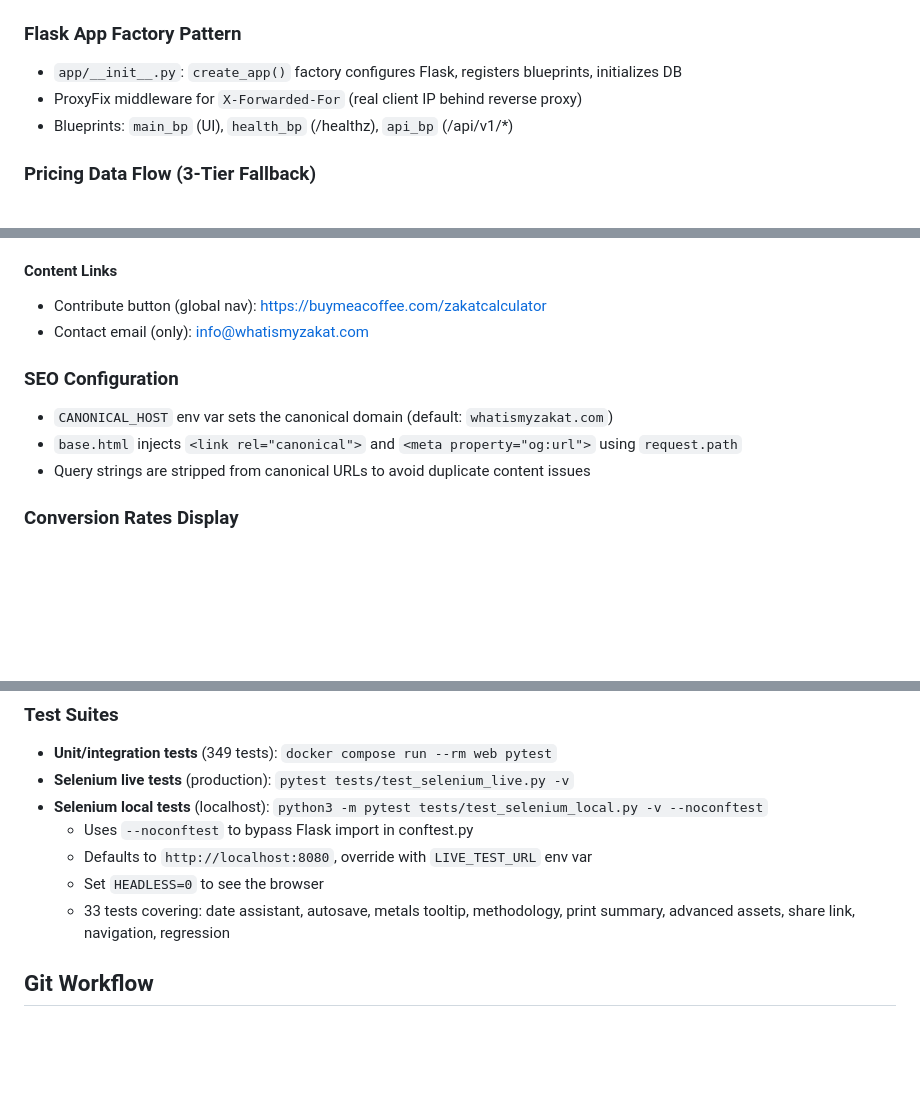
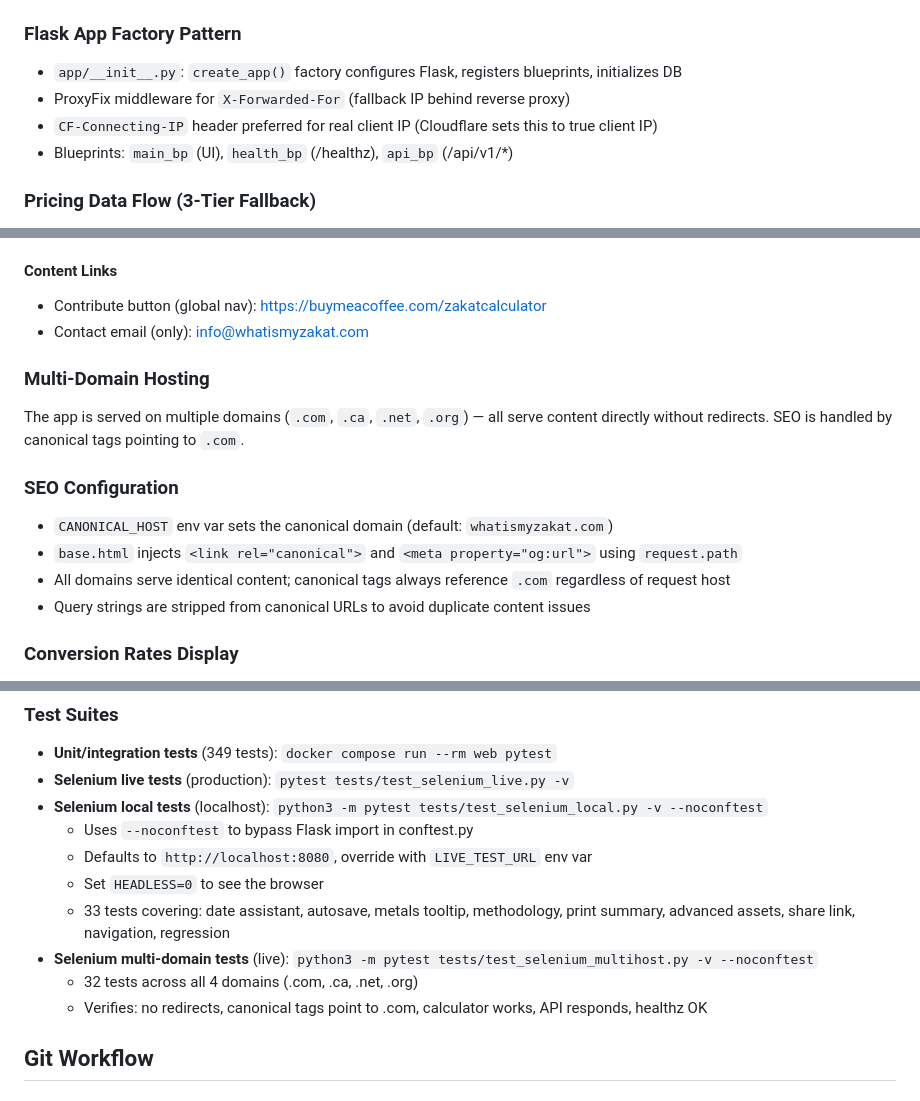
Before and after one commit to ace63093/zakatcalc, a Markdown page: CLAUDE.md, 3 parts joined by grey strips. Rendered like a GitHub page; blank space fills up the shorter version.

Commit message:
Update CLAUDE.md and AGENTS.md with multi-domain and CF-Connecting-IP docs
Co-Authored-By: Claude Opus 4.6 <noreply@anthropic.com>

```diff
--- a/CLAUDE.md
+++ b/CLAUDE.md
@@ -62,7 +65,8 @@ docker compose run --rm web flask refresh-geodb
 
 ### Flask App Factory Pattern
 - `app/__init__.py`: `create_app()` factory configures Flask, registers blueprints, initializes DB
-- ProxyFix middleware for `X-Forwarded-For` (real client IP behind reverse proxy)
+- ProxyFix middleware for `X-Forwarded-For` (fallback IP behind reverse proxy)
+- `CF-Connecting-IP` header preferred for real client IP (Cloudflare sets this to true client IP)
 - Blueprints: `main_bp` (UI), `health_bp` (/healthz), `api_bp` (/api/v1/*)
 
 ### Pricing Data Flow (3-Tier Fallback)
@@ -180,9 +185,13 @@ Response includes `assets_total`, `debts_total`, `net_total`, and `subtotals.deb
 - Contribute button (global nav): https://buymeacoffee.com/zakatcalculator
 - Contact email (only): info@whatismyzakat.com
 
+### Multi-Domain Hosting
+The app is served on multiple domains (`.com`, `.ca`, `.net`, `.org`) — all serve content directly without redirects. SEO is handled by canonical tags pointing to `.com`.
+
 ### SEO Configuration
 - `CANONICAL_HOST` env var sets the canonical domain (default: `whatismyzakat.com`)
 - `base.html` injects `<link rel="canonical">` and `<meta property="og:url">` using `request.path`
+- All domains serve identical content; canonical tags always reference `.com` regardless of request host
 - Query strings are stripped from canonical URLs to avoid duplicate content issues
 
 ### Conversion Rates Display
@@ -337,6 +346,9 @@ Used by both purple value pills (`.base-value-pill`) and grams pills (`.weight-g
   - Defaults to `http://localhost:8080`, override with `LIVE_TEST_URL` env var
   - Set `HEADLESS=0` to see the browser
   - 33 tests covering: date assistant, autosave, metals tooltip, methodology, print summary, advanced assets, share link, navigation, regression
+- **Selenium multi-domain tests** (live): `python3 -m pytest tests/test_selenium_multihost.py -v --noconftest`
+  - 32 tests across all 4 domains (.com, .ca, .net, .org)
+  - Verifies: no redirects, canonical tags point to .com, calculator works, API responds, healthz OK
 
 ## Git Workflow
 
```
Also changed, not shown: other parts of CLAUDE.md (+4 -0 lines), AGENTS.md (+4 -2 lines).
